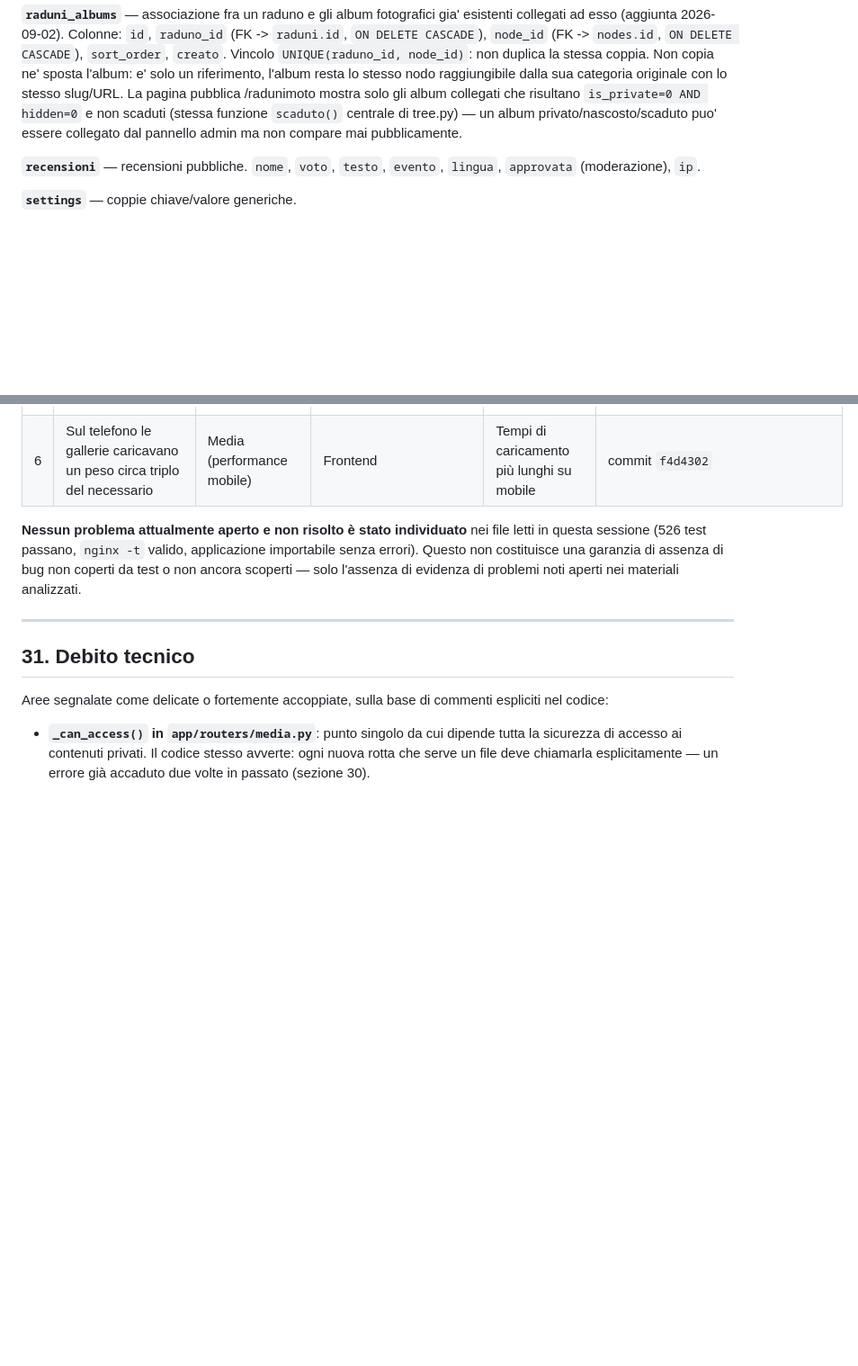
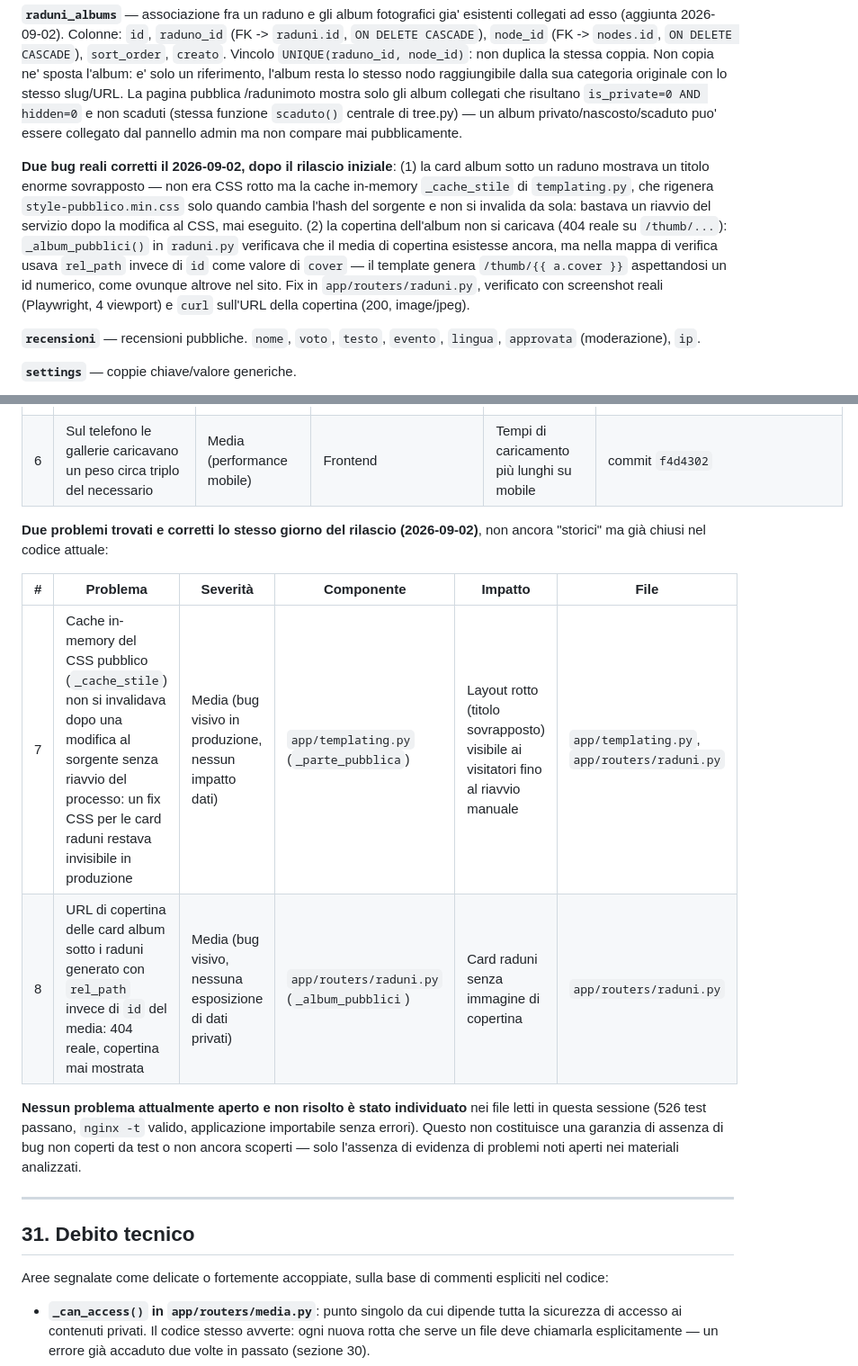
Before and after one commit to carcifosupr3mo/photocarcifo, a Markdown page: PROJECT_KNOWLEDGE.md, 2 parts joined by grey strips. Shown at 90% size. GitHub-like rendering; blank space fills up the shorter version.

Commit message:
docs: documenta i due bug corretti nella card raduni e Graphify sul server
Sezione database (raduni_albums): nota sui due bug reali corretti
il 02/09/2026 dopo il rilascio (cache CSS in-memory non invalidata,
URL copertina costruito con rel_path invece di id).
Sezione 30 (Problemi noti): aggiunte le righe #7 e #8 per gli
stessi due problemi, con severita e file coinvolti.

Co-Authored-By: Claude Sonnet 5 <noreply@anthropic.com>
Claude-Session: https://claude.ai/code/session_01MwQZQa1qvGMkncRTKHdXWT

```diff
--- a/PROJECT_KNOWLEDGE.md
+++ b/PROJECT_KNOWLEDGE.md
@@ -406,6 +406,8 @@ Colonne principali: `id`, `node_id` (FK, cascade), `kind` (`image`/`video`), `re
 **`raduni`** — eventi della sezione raduni moto. `data`, `ora`, `luogo`, `note`, `mappa` (URL esterno, verificato: link Google Maps tipo `https://goo.gl/maps/...`, non coordinate — la pagina pubblica lo usa come link "apri mappa", non come embed).
 
 **`raduni_albums`** — associazione fra un raduno e gli album fotografici gia' esistenti collegati ad esso (aggiunta 2026-09-02). Colonne: `id`, `raduno_id` (FK -> `raduni.id`, `ON DELETE CASCADE`), `node_id` (FK -> `nodes.id`, `ON DELETE CASCADE`), `sort_order`, `creato`. Vincolo `UNIQUE(raduno_id, node_id)`: non duplica la stessa coppia. Non copia ne' sposta l'album: e' solo un riferimento, l'album resta lo stesso nodo raggiungibile dalla sua categoria originale con lo stesso slug/URL. La pagina pubblica /radunimoto mostra solo gli album collegati che risultano `is_private=0 AND hidden=0` e non scaduti (stessa funzione `scaduto()` centrale di tree.py) — un album privato/nascosto/scaduto puo' essere collegato dal pannello admin ma non compare mai pubblicamente.
+
+**Due bug reali corretti il 2026-09-02, dopo il rilascio iniziale**: (1) la card album sotto un raduno mostrava un titolo enorme sovrapposto — non era CSS rotto ma la cache in-memory `_cache_stile` di `templating.py`, che rigenera `style-pubblico.min.css` solo quando cambia l'hash del sorgente e non si invalida da sola: bastava un riavvio del servizio dopo la modifica al CSS, mai eseguito. (2) la copertina dell'album non si caricava (404 reale su `/thumb/...`): `_album_pubblici()` in `raduni.py` verificava che il media di copertina esistesse ancora, ma nella mappa di verifica usava `rel_path` invece di `id` come valore di `cover` — il template genera `/thumb/{{ a.cover }}` aspettandosi un id numerico, come ovunque altrove nel sito. Fix in `app/routers/raduni.py`, verificato con screenshot reali (Playwright, 4 viewport) e `curl` sull'URL della copertina (200, image/jpeg).
 
 **`recensioni`** — recensioni pubbliche. `nome`, `voto`, `testo`, `evento`, `lingua`, `approvata` (moderazione), `ip`.
 
@@ -1002,6 +1004,13 @@ Solo problemi **realmente dimostrabili** da codice, commit history o log — non
 | 5 | Il rilevamento del formato immagine migliore (WebP/AVIF/JPEG) non usava il formato nella chiave di cache Nginx: il primo browser a passare decideva il formato per tutti | Media (immagini vuote/errate per alcuni browser) | Nginx | Esperienza utente degradata su Safari/browser che non leggono WebP | `config/nginx/photocarcifo.conf`, commenti su `$formato_immagine` |
 | 6 | Sul telefono le gallerie caricavano un peso circa triplo del necessario | Media (performance mobile) | Frontend | Tempi di caricamento più lunghi su mobile | commit `f4d4302` |
 
+**Due problemi trovati e corretti lo stesso giorno del rilascio (2026-09-02)**, non ancora "storici" ma già chiusi nel codice attuale:
+
+| # | Problema | Severità | Componente | Impatto | File |
+|---|---|---|---|---|---|
+| 7 | Cache in-memory del CSS pubblico (`_cache_stile`) non si invalidava dopo una modifica al sorgente senza riavvio del processo: un fix CSS per le card raduni restava invisibile in produzione | Media (bug visivo in produzione, nessun impatto dati) | `app/templating.py` (`_parte_pubblica`) | Layout rotto (titolo sovrapposto) visibile ai visitatori fino al riavvio manuale | `app/templating.py`, `app/routers/raduni.py` |
+| 8 | URL di copertina delle card album sotto i raduni generato con `rel_path` invece di `id` del media: 404 reale, copertina mai mostrata | Media (bug visivo, nessuna esposizione di dati privati) | `app/routers/raduni.py` (`_album_pubblici`) | Card raduni senza immagine di copertina | `app/routers/raduni.py` |
+
 **Nessun problema attualmente aperto e non risolto è stato individuato** nei file letti in questa sessione (526 test passano, `nginx -t` valido, applicazione importabile senza errori). Questo non costituisce una garanzia di assenza di bug non coperti da test o non ancora scoperti — solo l'assenza di evidenza di problemi noti aperti nei materiali analizzati.
 
 ---
```
